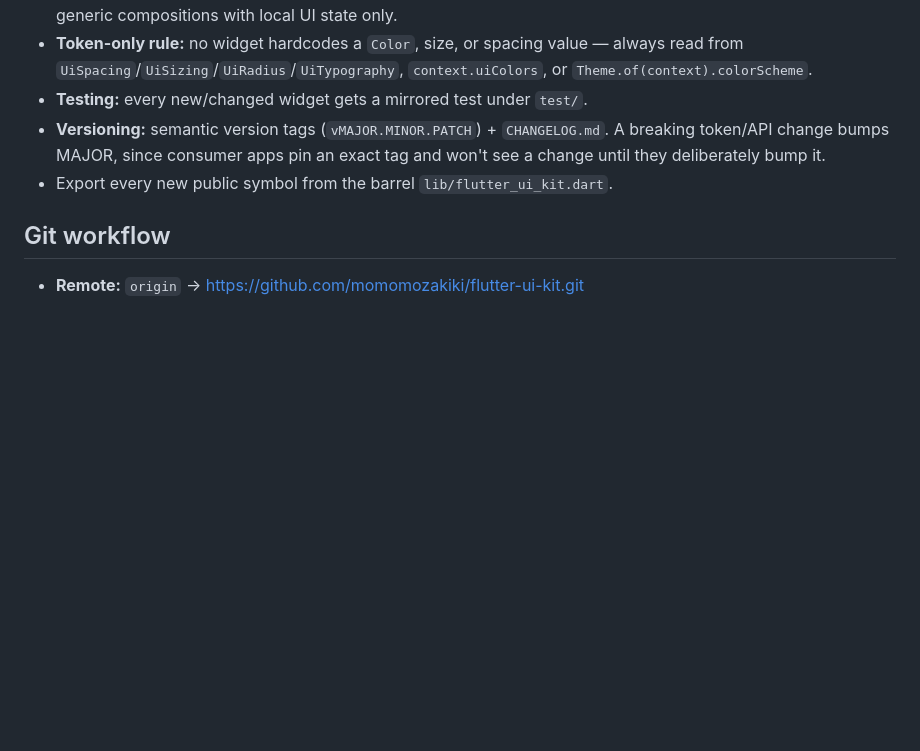
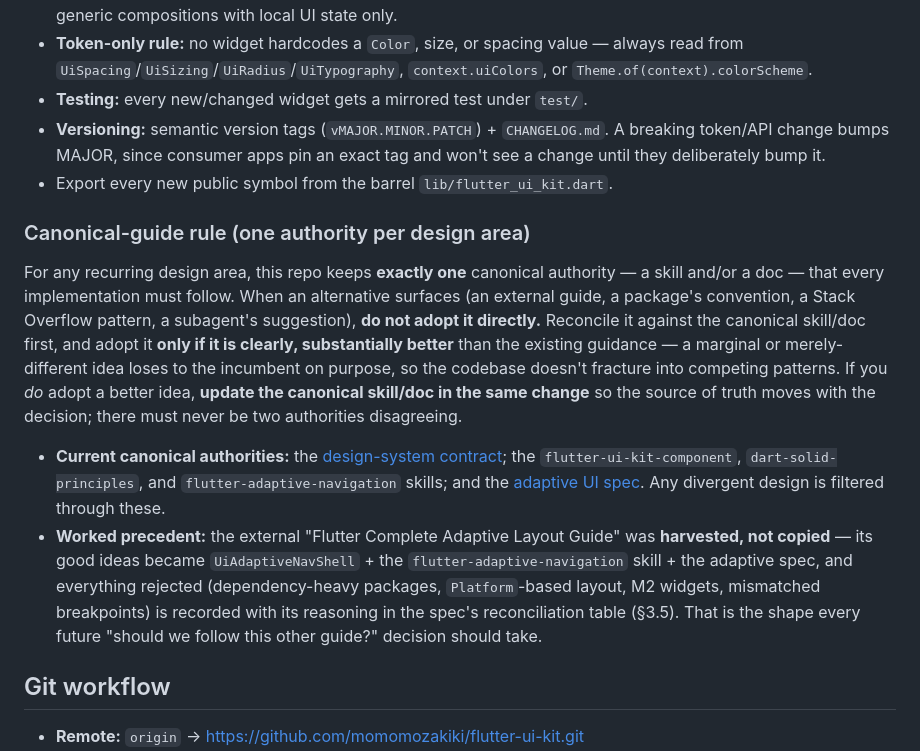
Before and after one commit to momomozakiki/flutter-ui-kit, a Markdown page: CLAUDE.md, the part around the change. GitHub-like rendering; blank space fills up the shorter version.

```diff
--- a/CLAUDE.md
+++ b/CLAUDE.md
@@ -92,6 +92,27 @@ before adding or changing anything. Summary:
   they deliberately bump it.
 - Export every new public symbol from the barrel `lib/flutter_ui_kit.dart`.
 
+### Canonical-guide rule (one authority per design area)
+
+For any recurring design area, this repo keeps **exactly one** canonical authority — a skill and/or a
+doc — that every implementation must follow. When an alternative surfaces (an external guide, a
+package's convention, a Stack Overflow pattern, a subagent's suggestion), **do not adopt it directly.**
+Reconcile it against the canonical skill/doc first, and adopt it **only if it is clearly, substantially
+better** than the existing guidance — a marginal or merely-different idea loses to the incumbent on
+purpose, so the codebase doesn't fracture into competing patterns. If you *do* adopt a better idea,
+**update the canonical skill/doc in the same change** so the source of truth moves with the decision;
+there must never be two authorities disagreeing.
+
+- **Current canonical authorities:** the [design-system contract](docs/design-system-contract.md); the
+  `flutter-ui-kit-component`, `dart-solid-principles`, and `flutter-adaptive-navigation` skills; and the
+  [adaptive UI spec](docs/flutter-adaptive-ui-design-specification.md). Any divergent design is filtered
+  through these.
+- **Worked precedent:** the external "Flutter Complete Adaptive Layout Guide" was **harvested, not
+  copied** — its good ideas became `UiAdaptiveNavShell` + the `flutter-adaptive-navigation` skill + the
+  adaptive spec, and everything rejected (dependency-heavy packages, `Platform`-based layout, M2
+  widgets, mismatched breakpoints) is recorded with its reasoning in the spec's reconciliation table
+  (§3.5). That is the shape every future "should we follow this other guide?" decision should take.
+
 ## Git workflow
 
 - **Remote:** `origin` → https://github.com/momomozakiki/flutter-ui-kit.git
```
Also changed, not shown: docs/flutter-adaptive-ui-design-specification.md (+23 -2 lines), history/2026-W29.md (+28 -0 lines).
